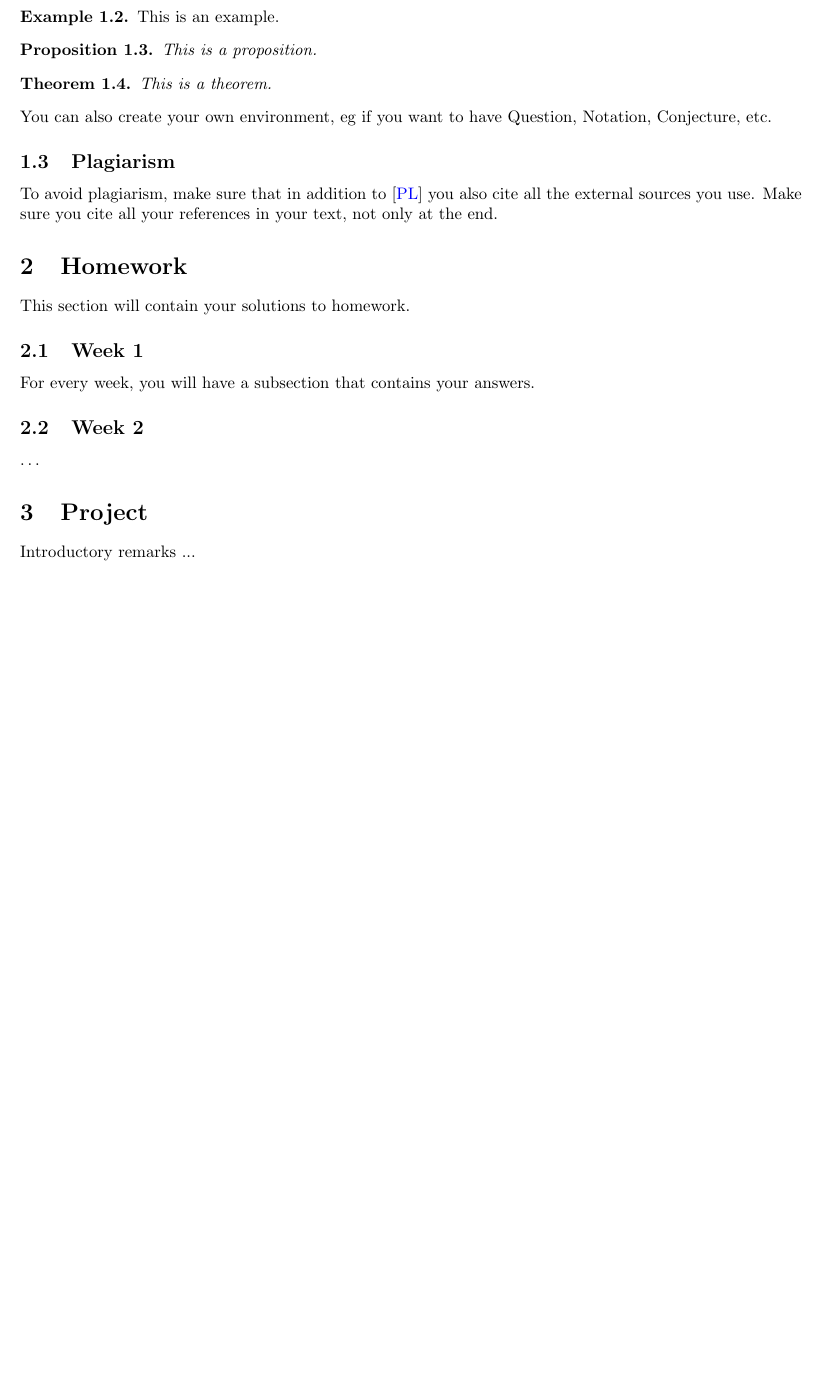
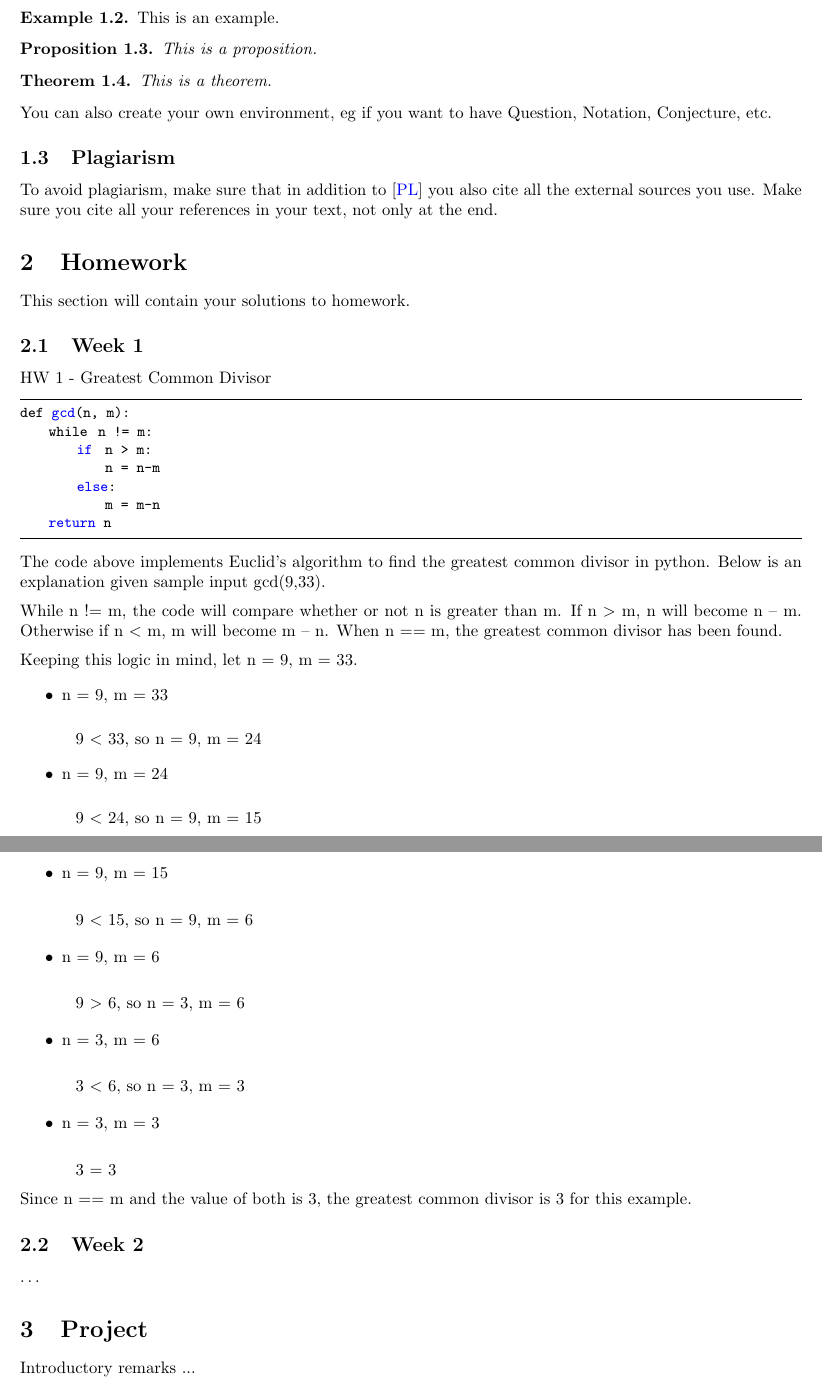
Before and after one commit to munday0/cpsc354, a LaTeX paper (report/report.tex): part of page 3 of 4 before the commit and two parts of pages 3 and 4 of 4 after it, the two joined at a grey line, cut so that both start at the same text, the shorter picture padded with empty space. Compiled offline with pdfLaTeX.

Commit message:
Adds HW1 GCD code and explanation to report.tex

```diff
--- a/report/report.tex
+++ b/report/report.tex
@@ -51,7 +51,7 @@
 
 
 \title{CPSC-354 Report}
-\author{Your Name  \\ Chapman University}
+\author{Stephanie Munday  \\ Chapman University}
 
 \date{\today}
 
@@ -170,7 +170,72 @@ This section will contain your solutions to homework.
 
 \subsection{Week 1}
 
-For every week, you will have a subsection that contains your answers.
+HW 1 - Greatest Common Divisor
+
+\begin{lstlisting}
+def gcd(n, m):
+    while  n != m:
+        if  n > m:
+            n = n-m
+        else:
+            m = m-n
+    return n
+\end{lstlisting}
+%
+The code above implements Euclid's algorithm to find the greatest common divisor in python. Below is an explanation given sample input gcd(9,33).
+
+\medskip\noindent
+While n != m, the code will compare whether or not n is greater than m. If n \textgreater{} m, n will become n -- m. Otherwise if n \textless{} m, m will become m -- n. When n == m, the greatest common divisor has been found.
+
+\medskip\noindent
+Keeping this logic in mind, let n = 9, m = 33.
+
+
+\begin{itemize}
+\item n = 9, m = 33
+\end{itemize}
+
+\medskip\indent\indent\
+9 \textless{} 33, so n = 9, m = 24
+
+\begin{itemize}
+\item n = 9, m = 24
+\end{itemize}
+
+\medskip\indent\indent\
+9 \textless{} 24, so n = 9, m = 15
+
+\begin{itemize}
+\item n = 9, m = 15
+\end{itemize}
+
+\medskip\indent\indent\
+9 \textless{} 15, so n = 9, m = 6
+
+\begin{itemize}
+\item n = 9, m = 6
+\end{itemize}
+
+\medskip\indent\indent\
+9 \textgreater{} 6, so n = 3, m = 6
+
+\begin{itemize}
+\item n = 3, m = 6
+\end{itemize}
+
+\medskip\indent\indent\
+3 \textless{} 6, so n = 3, m = 3
+
+\begin{itemize}
+\item n = 3, m = 3
+\end{itemize}
+
+\medskip\indent\indent\
+3 = 3
+
+\medskip\noindent
+Since n == m and the value of both is 3, the greatest common divisor is 3 for this example.
+
 
 \subsection{Week 2}
 
```
Also changed, not shown: report/report.tex (2 more changed lines).
